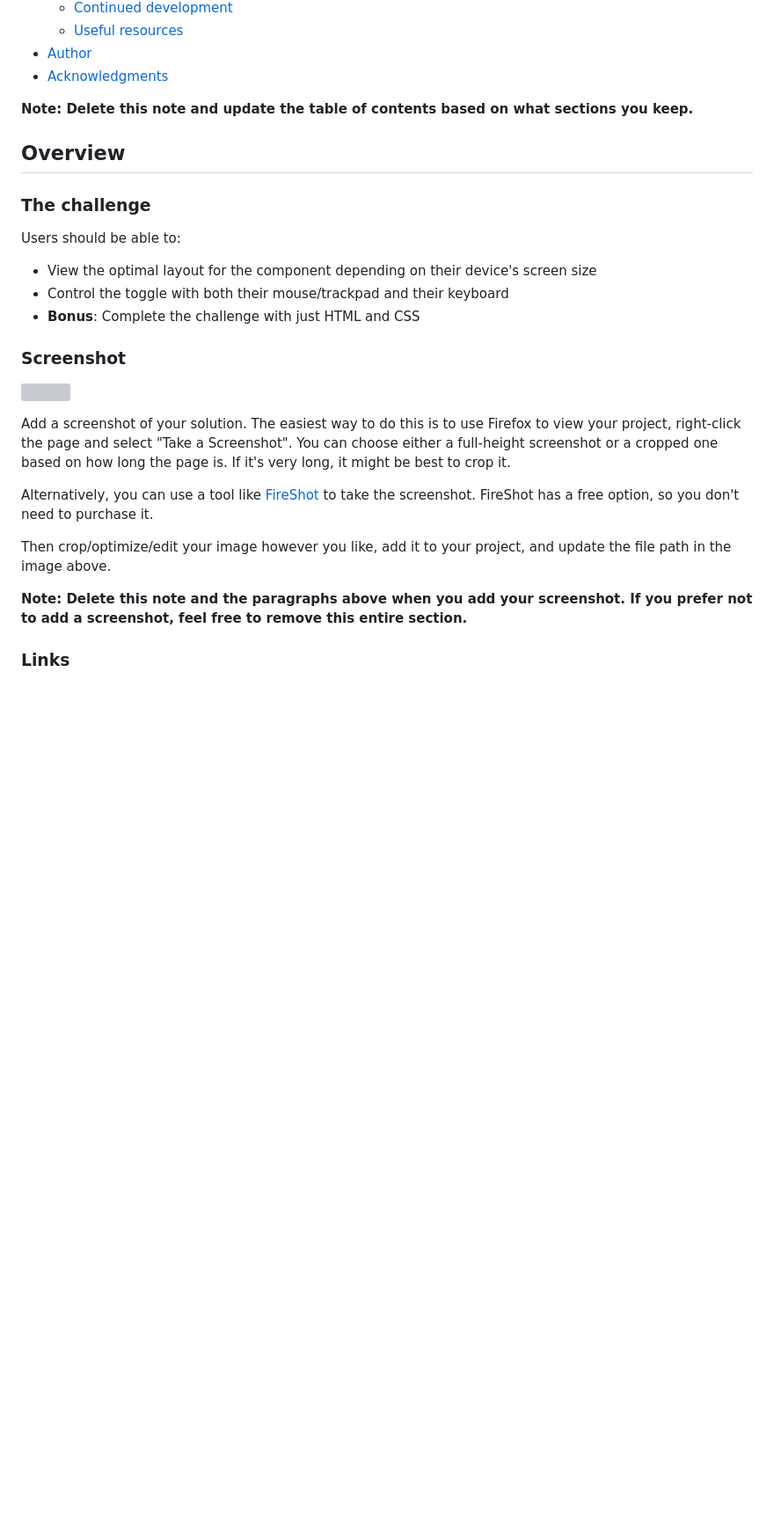
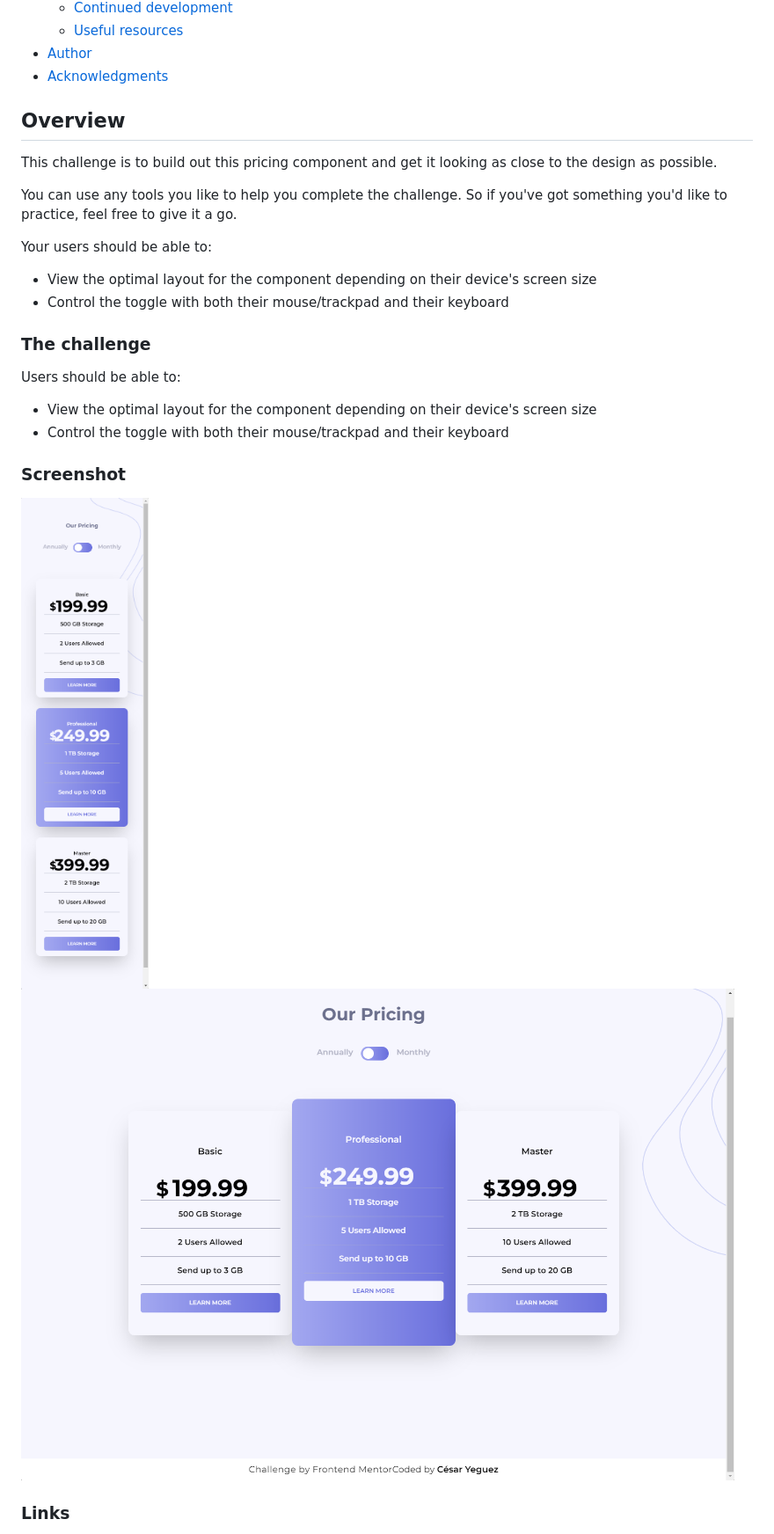
Before and after one commit to cyeguez/pricing-component-with-toggle-master, a Markdown page: README-template.md, the part around the change printed below. Shown: that part at 88% size. GitHub-like rendering; pictures changed too: images/screenshot/Desktop.png (added), images/screenshot/Phone.png (added); blank space fills up the shorter version; grey boxes are pictures that could not be loaded.

Commit message:
feat(Se añaden capturas de pantalla, se configura el .readme dle proyecto)

```diff
--- a/README-template.md
+++ b/README-template.md
@@ -16,9 +16,17 @@ This is a solution to the [Pricing component with toggle challenge on Frontend M
 - [Author](#author)
 - [Acknowledgments](#acknowledgments)
 
-**Note: Delete this note and update the table of contents based on what sections you keep.**
+
 
 ## Overview
+This challenge is to build out this pricing component and get it looking as close to the design as possible.
+
+You can use any tools you like to help you complete the challenge. So if you've got something you'd like to practice, feel free to give it a go.
+
+Your users should be able to:
+
+- View the optimal layout for the component depending on their device's screen size
+- Control the toggle with both their mouse/trackpad and their keyboard
 
 ### The challenge
 
@@ -26,19 +34,12 @@ Users should be able to:
 
 - View the optimal layout for the component depending on their device's screen size
 - Control the toggle with both their mouse/trackpad and their keyboard
-- **Bonus**: Complete the challenge with just HTML and CSS
+
 
 ### Screenshot
 
-![](./screenshot.jpg)
-
-Add a screenshot of your solution. The easiest way to do this is to use Firefox to view your project, right-click the page and select "Take a Screenshot". You can choose either a full-height screenshot or a cropped one based on how long the page is. If it's very long, it might be best to crop it.
-
-Alternatively, you can use a tool like [FireShot](https://getfireshot.com/) to take the screenshot. FireShot has a free option, so you don't need to purchase it.
-
-Then crop/optimize/edit your image however you like, add it to your project, and update the file path in the image above.
-
-**Note: Delete this note and the paragraphs above when you add your screenshot. If you prefer not to add a screenshot, feel free to remove this entire section.**
+![Capture Phone](./images/screenshot/Phone.png)
+![Capture Desktop](./images/screenshot/Desktop.png)
 
 ### Links
 
```
Also changed, not shown: other parts of README-template.md (+5 -8 lines), 3 other files.
